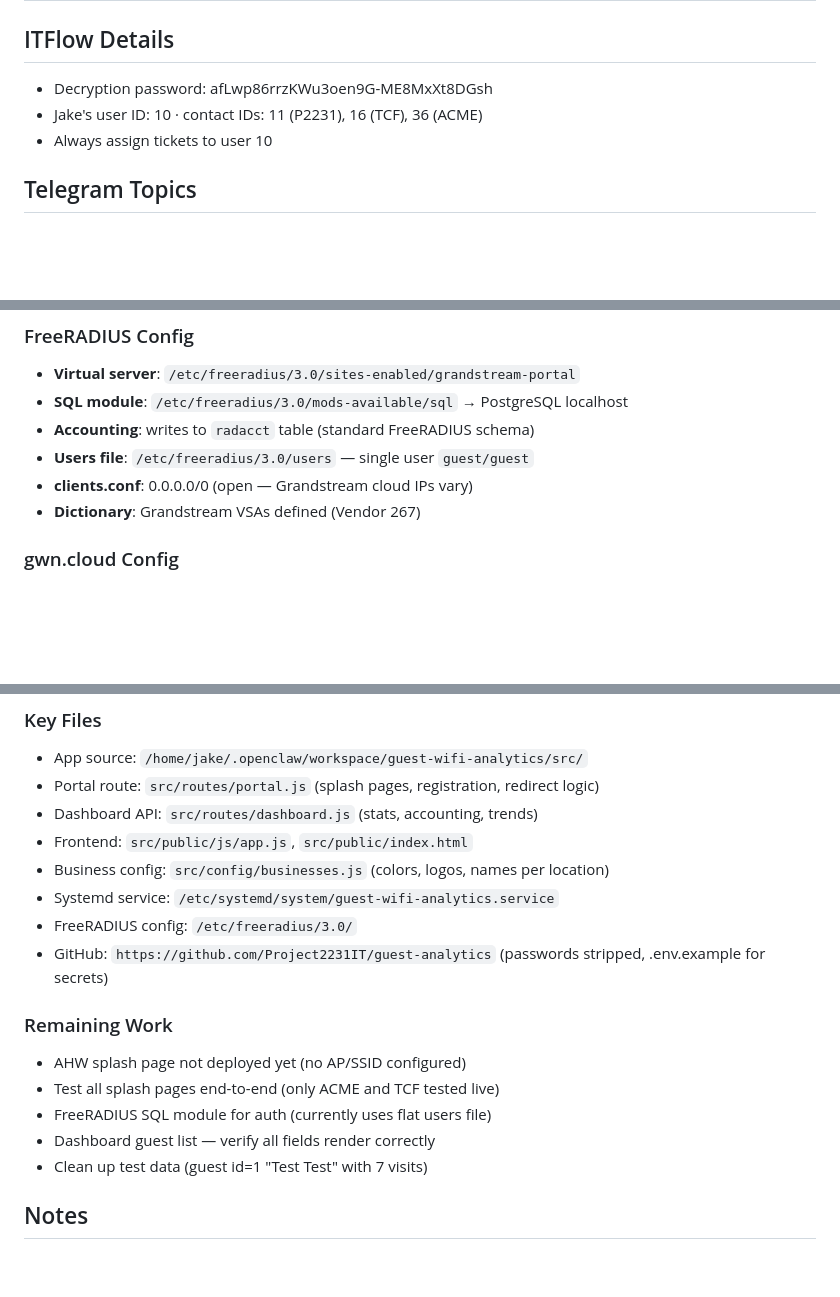
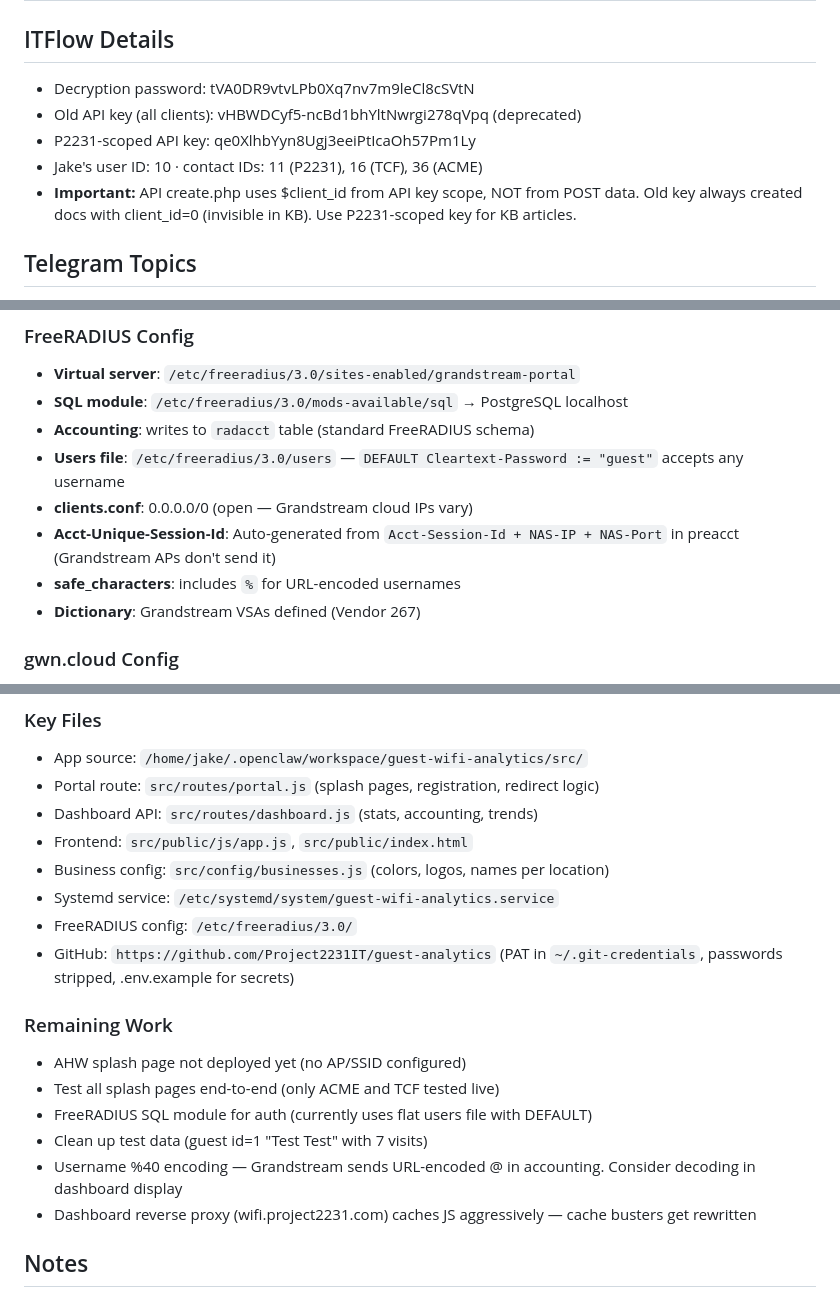
Before and after one commit to Project2231IT/MLM-Mission-Control, a Markdown page: MEMORY.md, 3 parts joined by grey strips. Drawn GitHub-style; blank space fills up the shorter version.

Commit message:
Update ITFlow credentials and API key info

```diff
--- a/MEMORY.md
+++ b/MEMORY.md
@@ -61,9 +61,11 @@ Dock 17 · Miss Lucilles Marketplace · Miss Lucilles Cafe · ACME · ACME Healt
 | Guest WiFi | 172.16.201.40:3700 | admin / P2231GuestAdmin |
 
 ## ITFlow Details
-- Decryption password: afLwp86rrzKWu3oen9G-ME8MxXt8DGsh
+- Decryption password: tVA0DR9vtvLPb0Xq7nv7m9leCl8cSVtN
+- Old API key (all clients): vHBWDCyf5-ncBd1bhYltNwrgi278qVpq (deprecated)
+- P2231-scoped API key: qe0XlhbYyn8Ugj3eeiPtIcaOh57Pm1Ly
 - Jake's user ID: 10 · contact IDs: 11 (P2231), 16 (TCF), 36 (ACME)
-- Always assign tickets to user 10
+- **Important:** API create.php uses $client_id from API key scope, NOT from POST data. Old key always created docs with client_id=0 (invisible in KB). Use P2231-scoped key for KB articles.
 
 ## Telegram Topics
 - Topic 2 — Argus & cameras
@@ -109,8 +111,10 @@ Everything runs natively on jakesopenclaw (no Docker/Portainer):
 - **Virtual server**: `/etc/freeradius/3.0/sites-enabled/grandstream-portal`
 - **SQL module**: `/etc/freeradius/3.0/mods-available/sql` → PostgreSQL localhost
 - **Accounting**: writes to `radacct` table (standard FreeRADIUS schema)
-- **Users file**: `/etc/freeradius/3.0/users` — single user `guest/guest`
+- **Users file**: `/etc/freeradius/3.0/users` — `DEFAULT Cleartext-Password := "guest"` accepts any username
 - **clients.conf**: 0.0.0.0/0 (open — Grandstream cloud IPs vary)
+- **Acct-Unique-Session-Id**: Auto-generated from `Acct-Session-Id + NAS-IP + NAS-Port` in preacct (Grandstream APs don't send it)
+- **safe_characters**: includes `%` for URL-encoded usernames
 - **Dictionary**: Grandstream VSAs defined (Vendor 267)
 
 ### gwn.cloud Config
@@ -146,14 +150,15 @@ Everything runs natively on jakesopenclaw (no Docker/Portainer):
 - Business config: `src/config/businesses.js` (colors, logos, names per location)
 - Systemd service: `/etc/systemd/system/guest-wifi-analytics.service`
 - FreeRADIUS config: `/etc/freeradius/3.0/`
-- GitHub: `https://github.com/Project2231IT/guest-analytics` (passwords stripped, .env.example for secrets)
+- GitHub: `https://github.com/Project2231IT/guest-analytics` (PAT in `~/.git-credentials`, passwords stripped, .env.example for secrets)
 
 ### Remaining Work
 - AHW splash page not deployed yet (no AP/SSID configured)
 - Test all splash pages end-to-end (only ACME and TCF tested live)
-- FreeRADIUS SQL module for auth (currently uses flat users file)
-- Dashboard guest list — verify all fields render correctly
+- FreeRADIUS SQL module for auth (currently uses flat users file with DEFAULT)
 - Clean up test data (guest id=1 "Test Test" with 7 visits)
+- Username %40 encoding — Grandstream sends URL-encoded @ in accounting. Consider decoding in dashboard display
+- Dashboard reverse proxy (wifi.project2231.com) caches JS aggressively — cache busters get rewritten
 
 ## Notes
 - First boot: 2026-03-23
```
